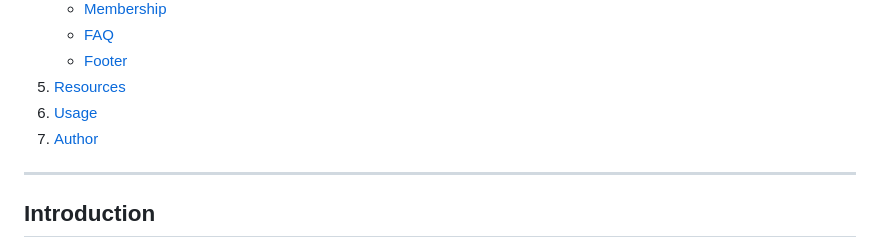
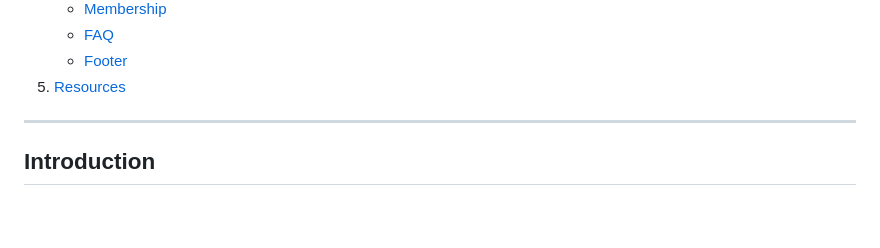
Before and after one commit to Ho2bes/holbertonschool-web-development, a Markdown page: README.md, the part around the change. Rendered like a GitHub page; blank space fills up the shorter version.

```diff
--- a/README.md
+++ b/README.md
@@ -18,8 +18,7 @@ This project is part of the Holberton School Web Development curriculum. The goa
    - [FAQ](#6-faq)
    - [Footer](#7-footer)
 5. [Resources](#resources)
-6. [Usage](#usage)
-7. [Author](#author)
+
 
 ---
 
```
